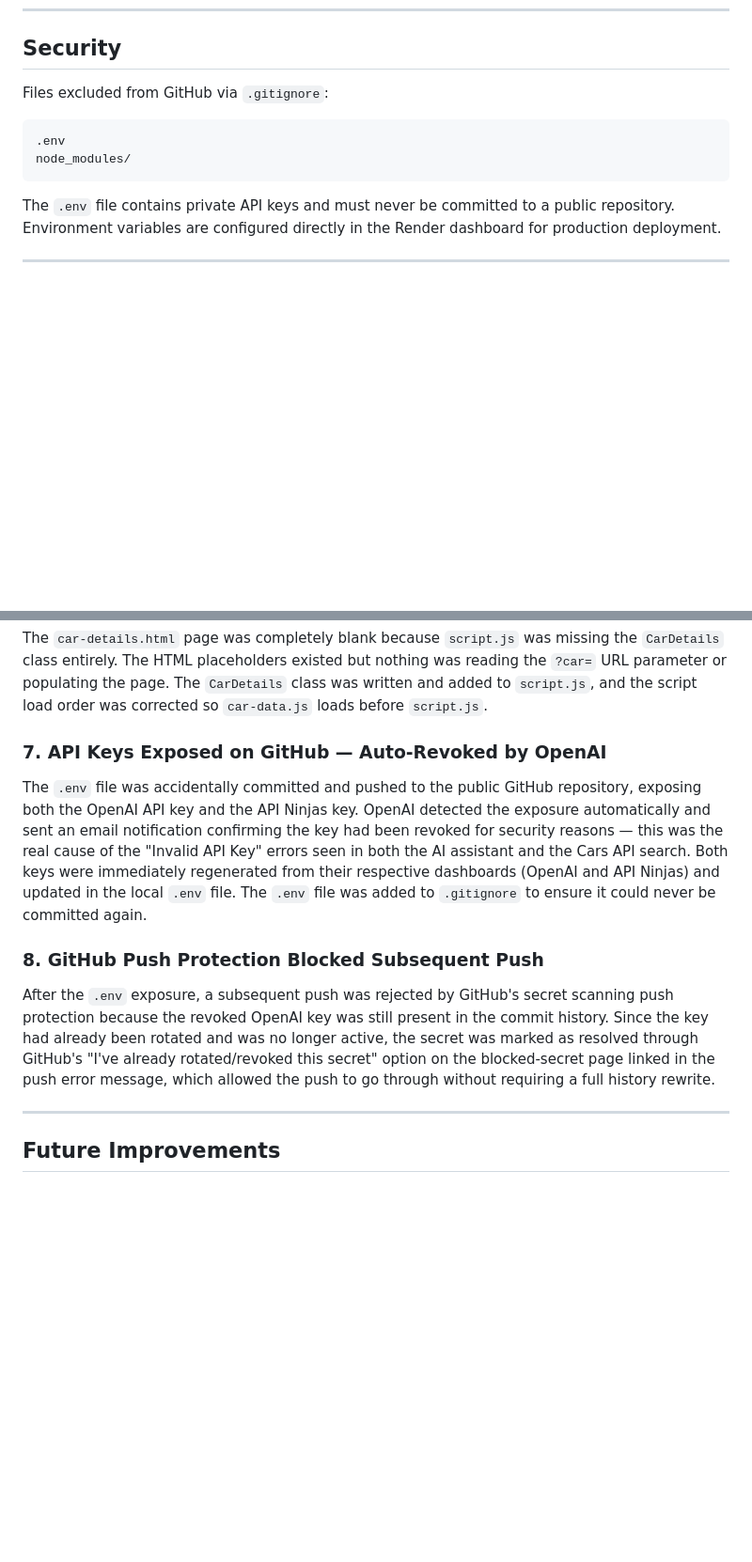
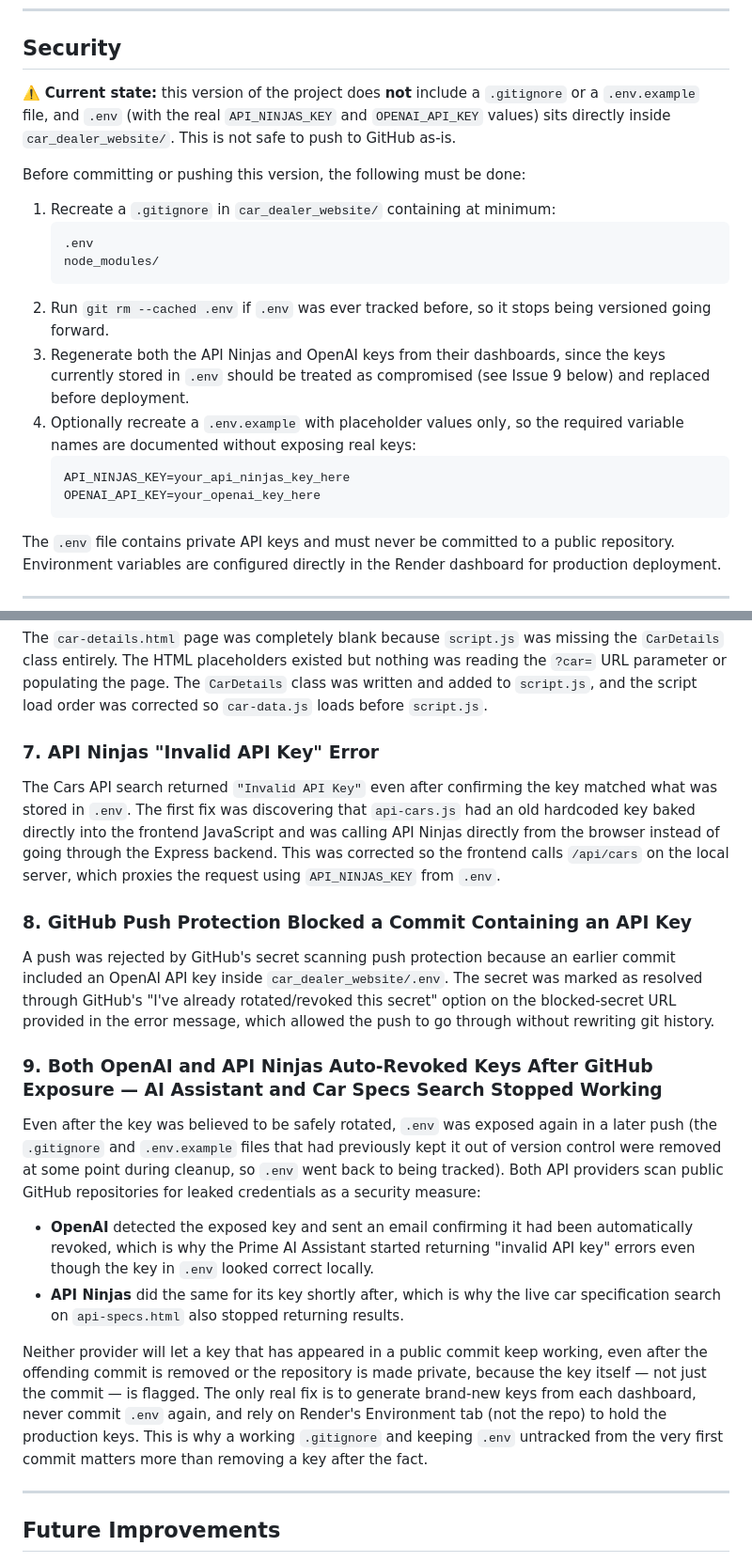
Before and after one commit to jadabdallah24/car_dealer_website_starter, a Markdown page: README.md, 2 parts joined by grey strips. Shown at 94% size. Drawn GitHub-style; blank space fills up the shorter version.

````diff
--- a/README.md
+++ b/README.md
@@ -261,12 +261,22 @@ Deployment steps used:
 
 ## Security
 
-Files excluded from GitHub via `.gitignore`:
+⚠️ **Current state:** this version of the project does **not** include a `.gitignore` or a `.env.example` file, and `.env` (with the real `API_NINJAS_KEY` and `OPENAI_API_KEY` values) sits directly inside `car_dealer_website/`. This is not safe to push to GitHub as-is.
 
-```text
-.env
-node_modules/
-```
+Before committing or pushing this version, the following must be done:
+
+1. Recreate a `.gitignore` in `car_dealer_website/` containing at minimum:
+   ```text
+   .env
+   node_modules/
+   ```
+2. Run `git rm --cached .env` if `.env` was ever tracked before, so it stops being versioned going forward.
+3. Regenerate both the API Ninjas and OpenAI keys from their dashboards, since the keys currently stored in `.env` should be treated as compromised (see Issue 9 below) and replaced before deployment.
+4. Optionally recreate a `.env.example` with placeholder values only, so the required variable names are documented without exposing real keys:
+   ```env
+   API_NINJAS_KEY=your_api_ninjas_key_here
+   OPENAI_API_KEY=your_openai_key_here
+   ```
 
 The `.env` file contains private API keys and must never be committed to a public repository. Environment variables are configured directly in the Render dashboard for production deployment.
 
@@ -298,13 +308,22 @@ Running `node server.js` twice without stopping the first instance caused a port
 
 The `car-details.html` page was completely blank because `script.js` was missing the `CarDetails` class entirely. The HTML placeholders existed but nothing was reading the `?car=` URL parameter or populating the page. The `CarDetails` class was written and added to `script.js`, and the script load order was corrected so `car-data.js` loads before `script.js`.
 
-### 7. API Keys Exposed on GitHub — Auto-Revoked by OpenAI
+### 7. API Ninjas "Invalid API Key" Error
 
-The `.env` file was accidentally committed and pushed to the public GitHub repository, exposing both the OpenAI API key and the API Ninjas key. OpenAI detected the exposure automatically and sent an email notification confirming the key had been revoked for security reasons — this was the real cause of the "Invalid API Key" errors seen in both the AI assistant and the Cars API search. Both keys were immediately regenerated from their respective dashboards (OpenAI and API Ninjas) and updated in the local `.env` file. The `.env` file was added to `.gitignore` to ensure it could never be committed again.
+The Cars API search returned `"Invalid API Key"` even after confirming the key matched what was stored in `.env`. The first fix was discovering that `api-cars.js` had an old hardcoded key baked directly into the frontend JavaScript and was calling API Ninjas directly from the browser instead of going through the Express backend. This was corrected so the frontend calls `/api/cars` on the local server, which proxies the request using `API_NINJAS_KEY` from `.env`.
 
-### 8. GitHub Push Protection Blocked Subsequent Push
+### 8. GitHub Push Protection Blocked a Commit Containing an API Key
 
-After the `.env` exposure, a subsequent push was rejected by GitHub's secret scanning push protection because the revoked OpenAI key was still present in the commit history. Since the key had already been rotated and was no longer active, the secret was marked as resolved through GitHub's "I've already rotated/revoked this secret" option on the blocked-secret page linked in the push error message, which allowed the push to go through without requiring a full history rewrite.
+A push was rejected by GitHub's secret scanning push protection because an earlier commit included an OpenAI API key inside `car_dealer_website/.env`. The secret was marked as resolved through GitHub's "I've already rotated/revoked this secret" option on the blocked-secret URL provided in the error message, which allowed the push to go through without rewriting git history.
+
+### 9. Both OpenAI and API Ninjas Auto-Revoked Keys After GitHub Exposure — AI Assistant and Car Specs Search Stopped Working
+
+Even after the key was believed to be safely rotated, `.env` was exposed again in a later push (the `.gitignore` and `.env.example` files that had previously kept it out of version control were removed at some point during cleanup, so `.env` went back to being tracked). Both API providers scan public GitHub repositories for leaked credentials as a security measure:
+
+- **OpenAI** detected the exposed key and sent an email confirming it had been automatically revoked, which is why the Prime AI Assistant started returning "invalid API key" errors even though the key in `.env` looked correct locally.
+- **API Ninjas** did the same for its key shortly after, which is why the live car specification search on `api-specs.html` also stopped returning results.
+
+Neither provider will let a key that has appeared in a public commit keep working, even after the offending commit is removed or the repository is made private, because the key itself — not just the commit — is flagged. The only real fix is to generate brand-new keys from each dashboard, never commit `.env` again, and rely on Render's Environment tab (not the repo) to hold the production keys. This is why a working `.gitignore` and keeping `.env` untracked from the very first commit matters more than removing a key after the fact.
 
 ---
 
````
Also changed, not shown: other parts of README.md (+71 -39 lines).
